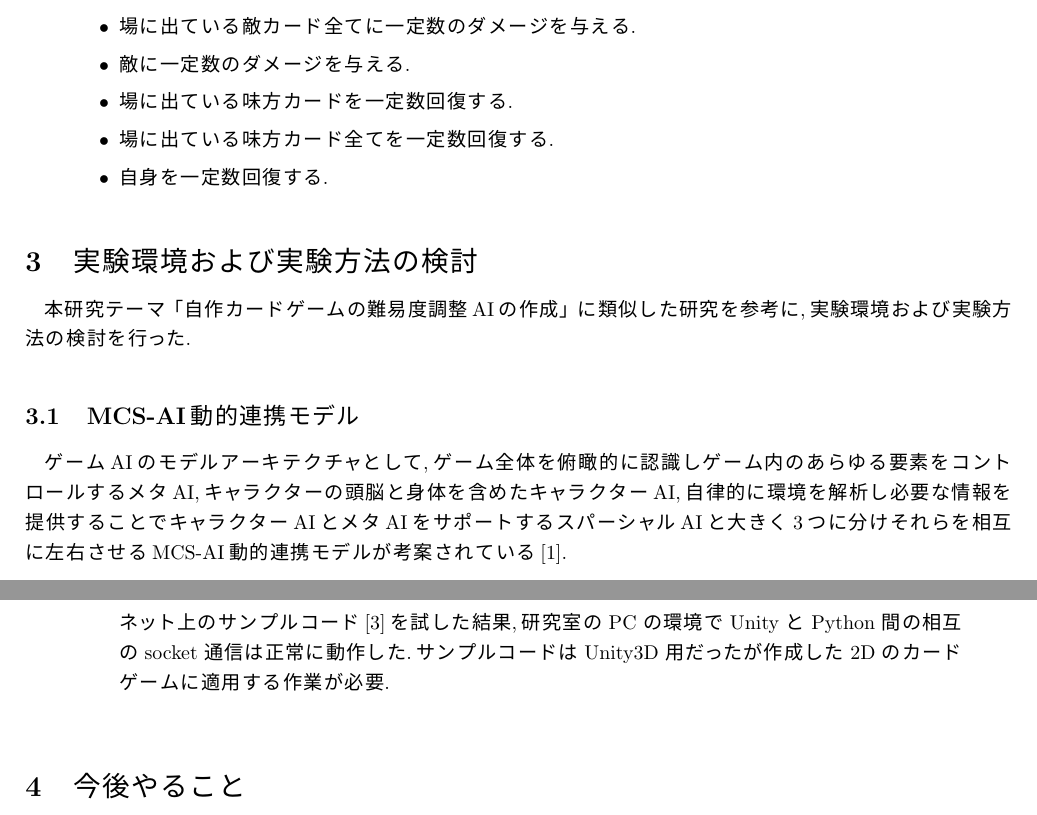
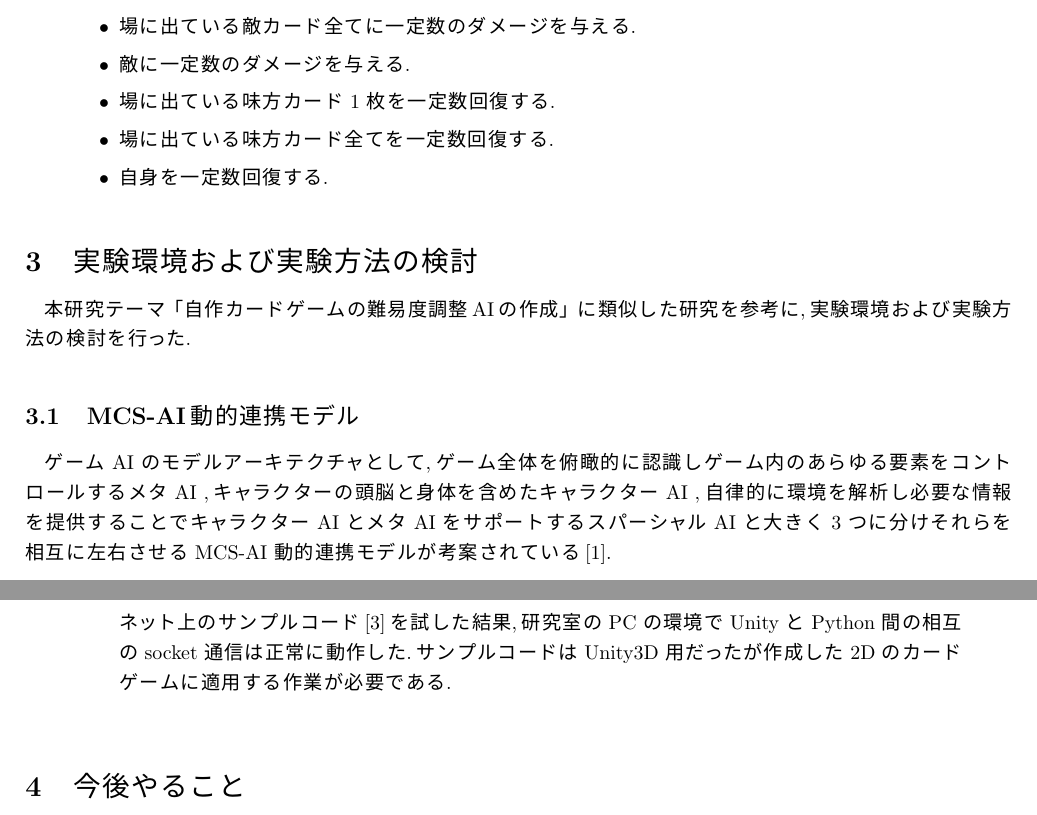
Before and after one commit to 1g-hub/Nishimura, a LaTeX document (WeeklyReport/11/1101/report.tex): two parts of pages 2 and 3 of 4, joined at a grey line, cut so that both start at the same text. The pictures show the PDF file WeeklyReport/11/1101/out/report.pdf that the author committed with the source.

Commit message:
[Fix] 脱字修正

```diff
--- a/WeeklyReport/11/1101/report.tex
+++ b/WeeklyReport/11/1101/report.tex
@@ -89,10 +89,10 @@ Windows10 を搭載した PC で作成し, 使用した Unity のバージョン
 今回実装したスペルの種類を以下に示す.
 \begin{quote}
   \begin{itemize}
-   \item 場に出ている敵カード1枚に一定数ダメージを与える.
+   \item 場に出ている敵カード 1 枚に一定数ダメージを与える.
    \item 場に出ている敵カード全てに一定数のダメージを与える.
    \item 敵に一定数のダメージを与える.
-   \item 場に出ている味方カードを一定数回復する.
+   \item 場に出ている味方カード 1 枚を一定数回復する.
    \item 場に出ている味方カード全てを一定数回復する.
    \item 自身を一定数回復する.
   \end{itemize}
@@ -130,7 +130,7 @@ PlayerAI と EnemyAI が対戦を行いそのログを Python側 へ送る. Pyth
    インストールと実行確認はしたが, Unity で強く推奨されている VisualStudio が使えなかったためコードを書く際に補完機能などが無く開発が難しい.
    \item Socket通信
    \par
-   ネット上のサンプルコード\cite{サンプルコード}を試した結果,研究室の PC の環境で Unity と Python 間の相互の socket 通信は正常に動作した.サンプルコードは Unity3D 用だったが作成した 2D のカードゲームに適用する作業が必要.
+   ネット上のサンプルコード\cite{サンプルコード}を試した結果,研究室の PC の環境で Unity と Python 間の相互の socket 通信は正常に動作した.サンプルコードは Unity3D 用だったが作成した 2D のカードゲームに適用する作業が必要である.
   \end{itemize}
  \end{quote}
 
```
Also changed, not shown: WeeklyReport/11/1101/out/report.bbl (added), WeeklyReport/11/1101/out/report.pdf, WeeklyReport/11/1101/report.tex (2 more changed lines), 7 other files.
